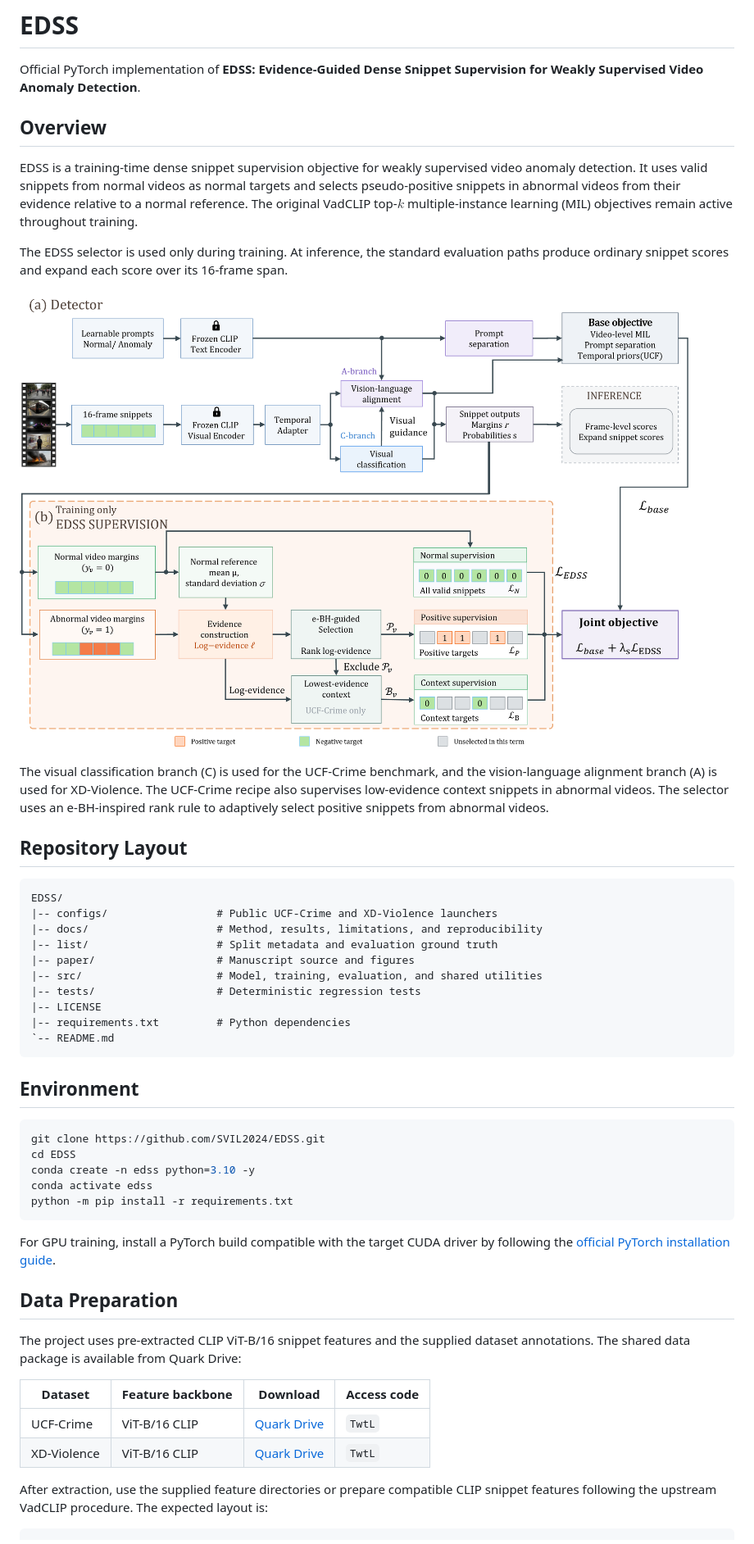
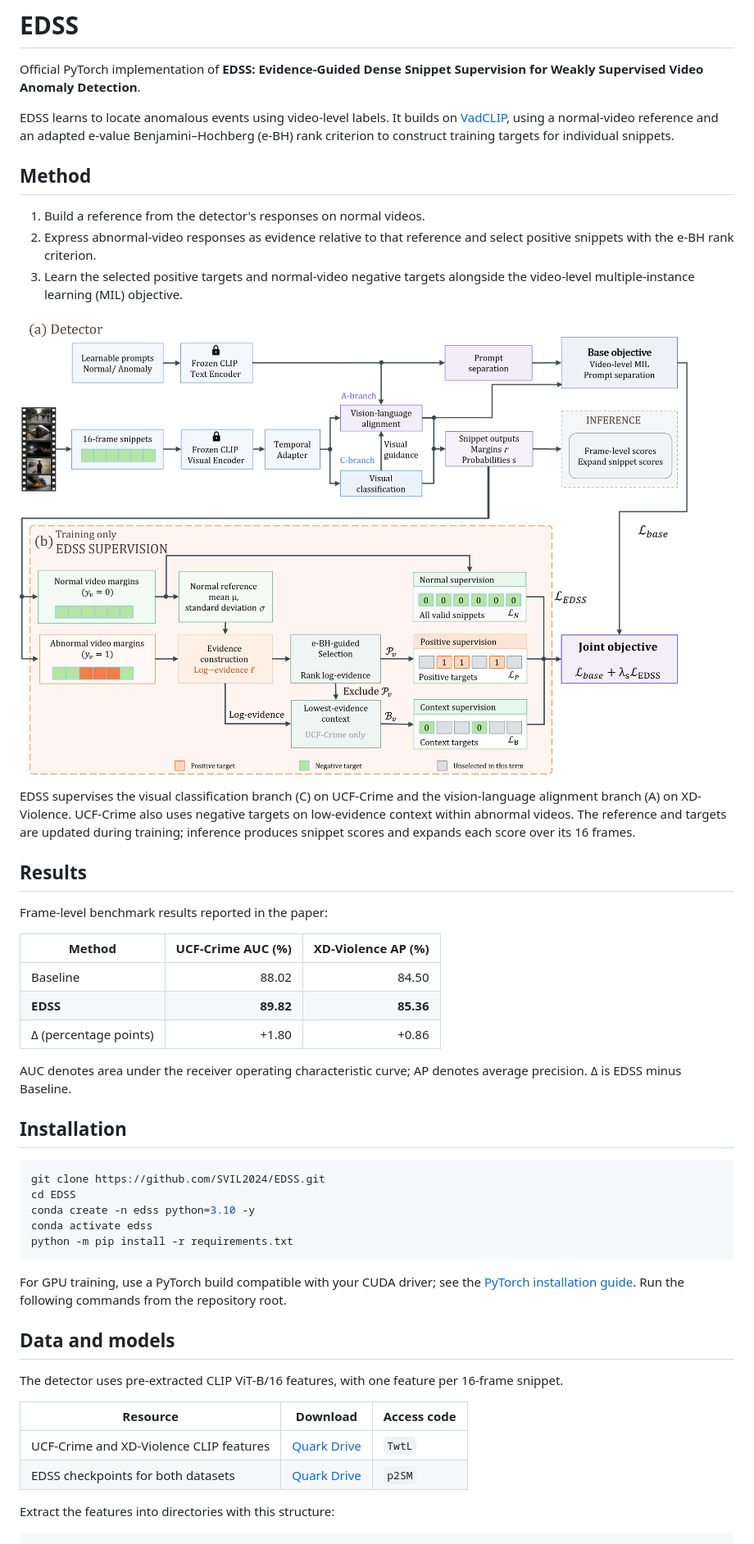
Before and after one commit to SVIL2024/EDSS, a Markdown page: README.md, the part around one of its changes. Shown at 82% size. Drawn GitHub-style; pictures changed too: paper/figures/new_zkt.png (added).

Commit message:
docs: update EDSS results and model downloads

````diff
--- a/README.md
+++ b/README.md
@@ -3,42 +3,41 @@
 Official PyTorch implementation of **EDSS: Evidence-Guided Dense Snippet
 Supervision for Weakly Supervised Video Anomaly Detection**.
 
-## Overview
+EDSS learns to locate anomalous events using video-level labels. It builds on
+[VadCLIP](https://github.com/nwpu-zxr/VadCLIP), using a normal-video reference
+and an adapted e-value Benjamini–Hochberg (e-BH) rank criterion to construct
+training targets for individual snippets.
 
-EDSS is a training-time dense snippet supervision objective for weakly
-supervised video anomaly detection. It uses valid snippets from normal videos
-as normal targets and selects pseudo-positive snippets in abnormal videos from
-their evidence relative to a normal reference. The original VadCLIP top-$k$
-multiple-instance learning (MIL) objectives remain active throughout training.
+## Method
 
-The EDSS selector is used only during training. At inference, the standard
-evaluation paths produce ordinary snippet scores and expand each score over its
-16-frame span.
+1. Build a reference from the detector's responses on normal videos.
+2. Express abnormal-video responses as evidence relative to that reference
+   and select positive snippets with the e-BH rank criterion.
+3. Learn the selected positive targets and normal-video negative targets
+   alongside the video-level multiple-instance learning (MIL) objective.
 
-![EDSS framework: detector branches, evidence construction, e-BH-inspired selection, and snippet supervision](paper/ebh.png)
+![EDSS framework](paper/figures/new_zkt.png)
 
-The visual classification branch (C) is used for the UCF-Crime benchmark, and
-the vision-language alignment branch (A) is used for XD-Violence. The
-UCF-Crime recipe also supervises low-evidence context snippets in abnormal
-videos. The selector uses an e-BH-inspired rank rule to adaptively select
-positive snippets from abnormal videos.
+EDSS supervises the visual classification branch (C) on UCF-Crime and the
+vision-language alignment branch (A) on XD-Violence. UCF-Crime also uses
+negative targets on low-evidence context within abnormal videos. The reference
+and targets are updated during training; inference produces snippet scores
+and expands each score over its 16 frames.
 
-## Repository Layout
+## Results
 
-```text
-EDSS/
-|-- configs/                 # Public UCF-Crime and XD-Violence launchers
-|-- docs/                    # Method, results, limitations, and reproducibility
-|-- list/                    # Split metadata and evaluation ground truth
-|-- paper/                   # Manuscript source and figures
-|-- src/                     # Model, training, evaluation, and shared utilities
-|-- tests/                   # Deterministic regression tests
-|-- LICENSE
-|-- requirements.txt         # Python dependencies
-`-- README.md
-```
+Frame-level benchmark results reported in the paper:
 
-## Environment
+| Method | UCF-Crime AUC (%) | XD-Violence AP (%) |
+| --- | ---: | ---: |
+| Baseline | 88.02 | 84.50 |
+| **EDSS** | **89.82** | **85.36** |
+| Δ (percentage points) | +1.80 | +0.86 |
+
+AUC denotes area under the receiver operating characteristic curve; AP
+denotes average precision. Δ is EDSS minus Baseline.
+
+## Installation
 
 ```bash
 git clone https://github.com/SVIL2024/EDSS.git
@@ -48,22 +47,21 @@ conda activate edss
 python -m pip install -r requirements.txt
 ```
 
-For GPU training, install a PyTorch build compatible with the target CUDA
-driver by following the [official PyTorch installation guide](https://pytorch.org/get-started/locally/).
+For GPU training, use a PyTorch build compatible with your CUDA driver; see
+the [PyTorch installation guide](https://pytorch.org/get-started/locally/).
+Run the following commands from the repository root.
 
-## Data Preparation
+## Data and models
 
-The project uses pre-extracted CLIP ViT-B/16 snippet features and the supplied
-dataset annotations. The shared data package is available from Quark Drive:
+The detector uses pre-extracted CLIP ViT-B/16 features, with one feature per
+16-frame snippet.
 
-| Dataset | Feature backbone | Download | Access code |
-|---|---|---|---|
-| UCF-Crime | ViT-B/16 CLIP | [Quark Drive](https://pan.quark.cn/s/b57edbb83bd4) | `TwtL` |
-| XD-Violence | ViT-B/16 CLIP | [Quark Drive](https://pan.quark.cn/s/b57edbb83bd4) | `TwtL` |
+| Resource | Download | Access code |
+| --- | --- | --- |
+| UCF-Crime and XD-Violence CLIP features | [Quark Drive](https://pan.quark.cn/s/b57edbb83bd4) | `TwtL` |
+| EDSS checkpoints for both datasets | [Quark Drive](https://pan.quark.cn/s/d9aee3c8f87c) | `p2SM` |
 
-After extraction, use the supplied feature directories or prepare compatible
-CLIP snippet features following the upstream VadCLIP procedure. The expected
-layout is:
+Extract the features into directories with this structure:
 
 ```text
 /path/to/features/
````
Also changed, not shown: other parts of README.md (+53 -72 lines).
